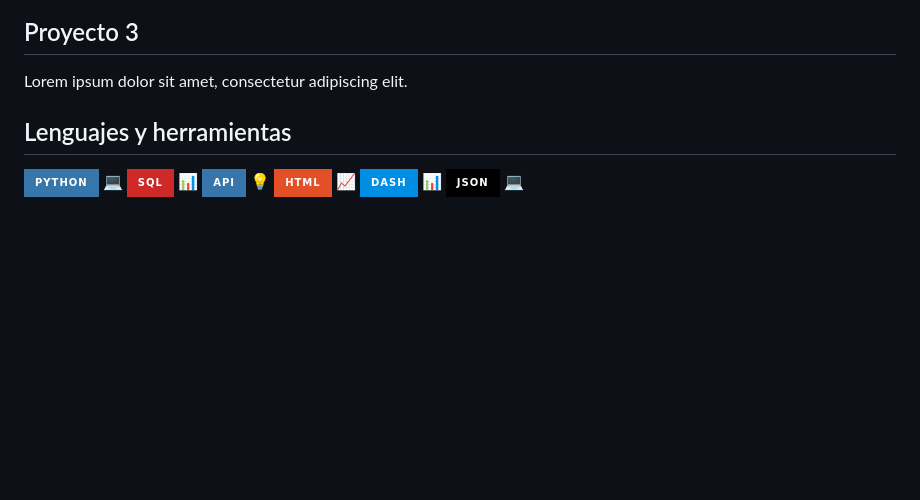
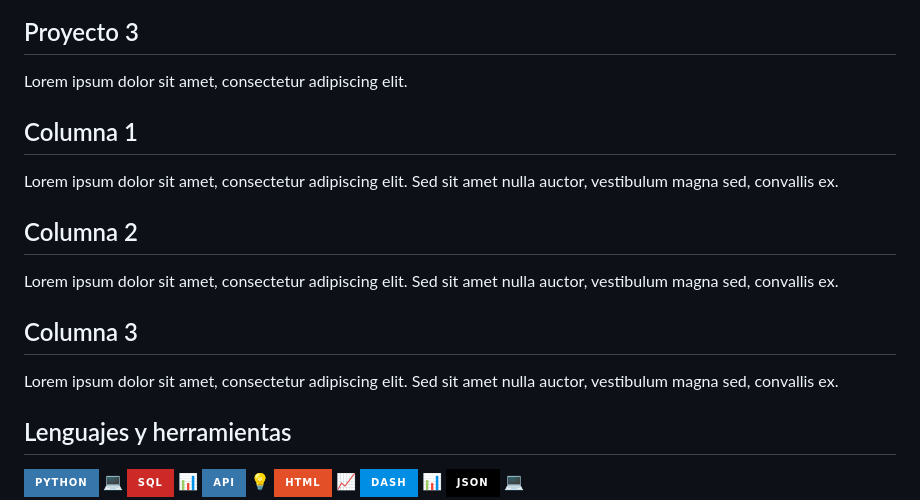
Before and after one commit to andra96silva/andra96silva.github.io, a Markdown page: README.md, the part around the change. GitHub-like rendering; badges without logos; blank space fills up the shorter version.

```diff
--- a/README.md
+++ b/README.md
@@ -46,7 +46,20 @@ El proyecto consistió en el procesamiento y análisis de una base de datos comp
   <!-- Repite el patrón para los demás proyectos -->
 </div>
 
-
+<div style="display: flex; justify-content: space-around;">
+  <div style="width: 30%;">
+    <h2>Columna 1</h2>
+    <p>Lorem ipsum dolor sit amet, consectetur adipiscing elit. Sed sit amet nulla auctor, vestibulum magna sed, convallis ex.</p>
+  </div>
+  <div style="width: 30%;">
+    <h2>Columna 2</h2>
+    <p>Lorem ipsum dolor sit amet, consectetur adipiscing elit. Sed sit amet nulla auctor, vestibulum magna sed, convallis ex.</p>
+  </div>
+  <div style="width: 30%;">
+    <h2>Columna 3</h2>
+    <p>Lorem ipsum dolor sit amet, consectetur adipiscing elit. Sed sit amet nulla auctor, vestibulum magna sed, convallis ex.</p>
+  </div>
+</div>
 
 
 
```
